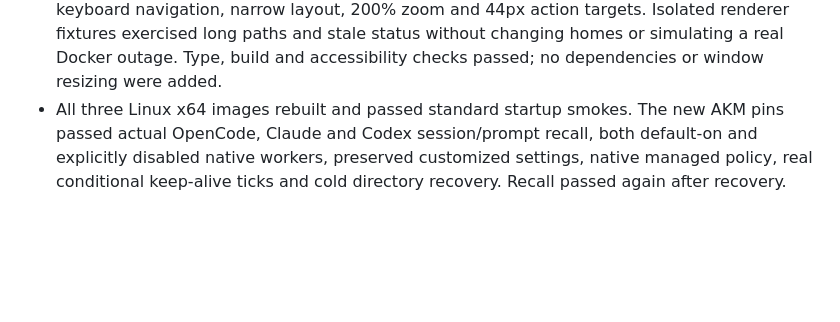
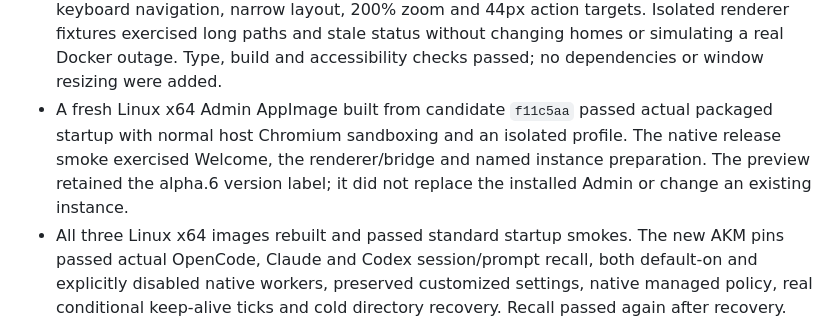
Before and after one commit to fwdslsh/fhold, a Markdown page: docs/operations/alpha-qualification.md, the part around the change. Drawn GitHub-style; blank space fills up the shorter version.

Commit message:
Record fresh Linux Admin preview startup verification

```diff
--- a/docs/operations/alpha-qualification.md
+++ b/docs/operations/alpha-qualification.md
@@ -48,6 +48,11 @@ Linux x64 verification on October 5, 2026:
   action targets. Isolated renderer fixtures exercised long paths and stale
   status without changing homes or simulating a real Docker outage. Type, build
   and accessibility checks passed; no dependencies or window resizing were added.
+- A fresh Linux x64 Admin AppImage built from candidate `f11c5aa` passed actual
+  packaged startup with normal host Chromium sandboxing and an isolated profile.
+  The native release smoke exercised Welcome, the renderer/bridge and named
+  instance preparation. The preview retained the alpha.6 version label; it did
+  not replace the installed Admin or change an existing instance.
 - All three Linux x64 images rebuilt and passed standard startup smokes. The new
   AKM pins passed actual OpenCode, Claude and Codex session/prompt recall, both
   default-on and explicitly disabled native workers, preserved customized
```
